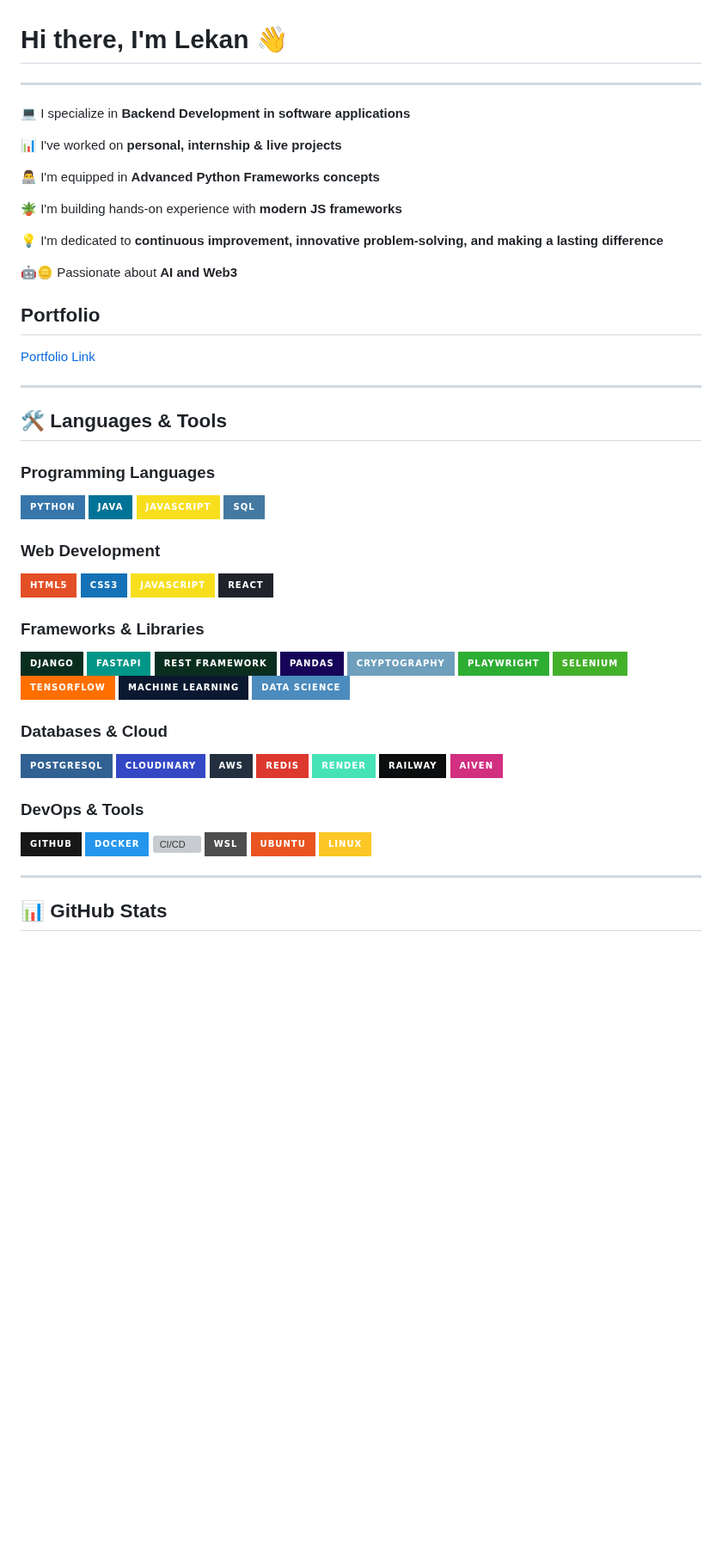
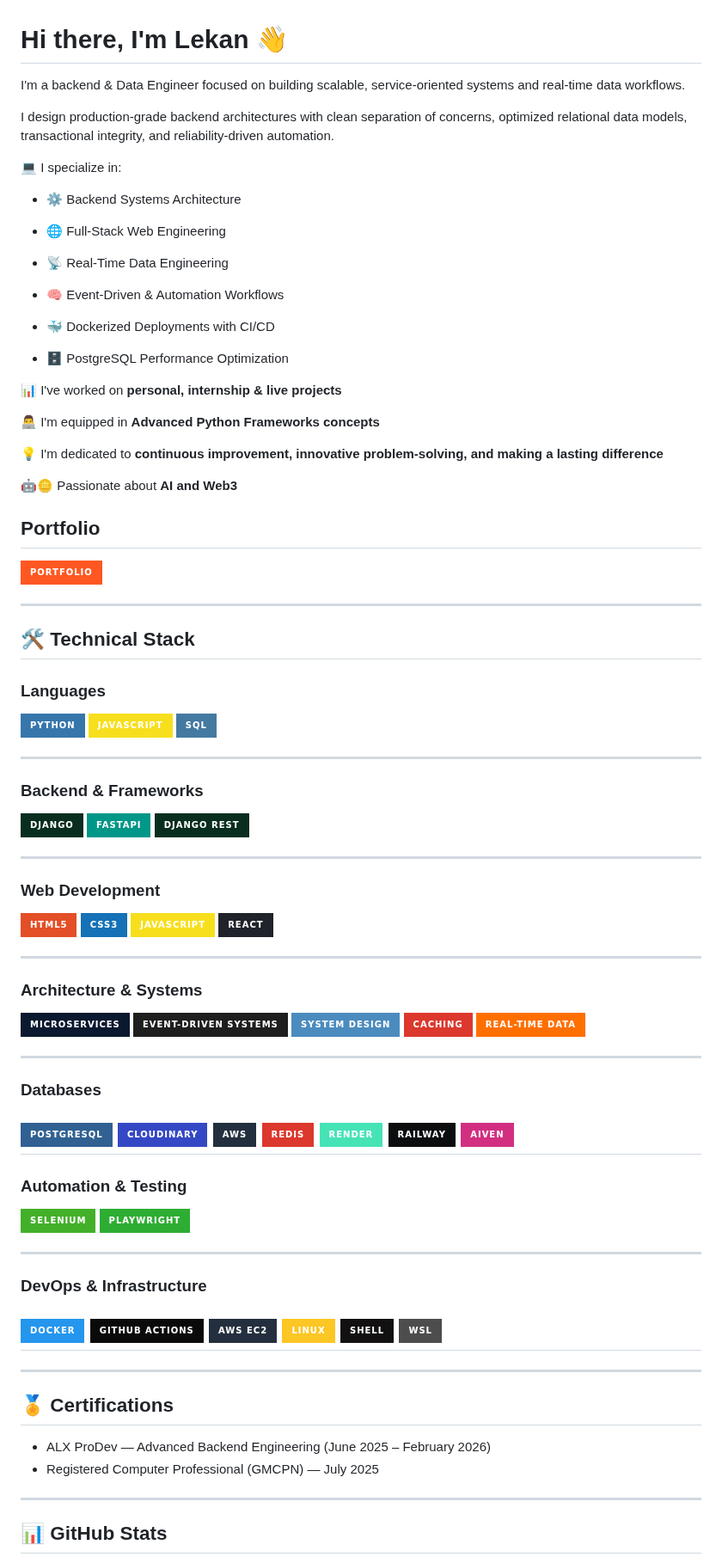
Before and after one commit to Dyuuz/Dyuuz, a Markdown page: ReadMe.md, the part around one of its changes. Shown at 86% size. GitHub-like rendering; badges without logos; blank space fills up the shorter version; grey boxes are pictures that could not be loaded.

Commit message:
Revise ReadMe.md with new content and structure
Updated personal introduction, technical stack, and certifications in ReadMe.md.

```diff
--- a/ReadMe.md
+++ b/ReadMe.md
@@ -1,31 +1,51 @@
 # Hi there, I'm **Lekan** 👋
 
----
+I'm a backend & Data Engineer focused on building scalable, service-oriented systems and real-time data workflows.
 
-💻 I specialize in **Backend Development in software applications**
+I design production-grade backend architectures with clean separation of concerns, optimized relational data models, transactional integrity, and reliability-driven automation.
+
+💻 I specialize in:
+
+  - ⚙️ Backend Systems Architecture
+
+  - 🌐 Full-Stack Web Engineering
+
+  - 📡 Real-Time Data Engineering
+
+  - 🧠 Event-Driven & Automation Workflows
+
+  - 🐳 Dockerized Deployments with CI/CD
+
+  - 🗄️ PostgreSQL Performance Optimization
 
 📊 I've worked on **personal, internship & live projects**
 
 👨‍💻 I'm equipped in **Advanced Python Frameworks concepts**
-
-🪴 I'm building hands-on experience with **modern JS frameworks**
 
 💡 I'm dedicated to **continuous improvement, innovative problem-solving, and making a lasting difference**
 
 🤖🪙 Passionate about **AI and Web3**
 
 ## Portfolio
-[Portfolio Link](https://lekanoyesunle.vercel.app)
+[![Portfolio](https://img.shields.io/badge/Portfolio-FF5722?style=for-the-badge&logo=google-chrome&logoColor=white)](https://lekanoyesunle.vercel.app)
 
 ---
 
-## 🛠️ Languages & Tools
+## 🛠️ Technical Stack
 
-### **Programming Languages**
+### **Languages**
 ![Python](https://img.shields.io/badge/Python-3776AB?style=for-the-badge&logo=python&logoColor=white)
-![Java](https://img.shields.io/badge/Java-007396?style=for-the-badge&logo=java&logoColor=white)
 ![JavaScript](https://img.shields.io/badge/JavaScript-F7DF1E?style=for-the-badge&logo=javascript&logoColor=black)
-![SQL](https://img.shields.io/badge/SQL-4479A1?style=for-the-badge&logo=mysql&logoColor=white)
+![SQL](https://img.shields.io/badge/SQL-4479A1?style=for-the-badge&logo=postgresql&logoColor=white)
+
+---
+
+### **Backend & Frameworks**
+![Django](https://img.shields.io/badge/Django-092E20?style=for-the-badge&logo=django&logoColor=white)
+![FastAPI](https://img.shields.io/badge/FastAPI-009688?style=for-the-badge&logo=fastapi&logoColor=white)
+![Django REST Framework](https://img.shields.io/badge/Django%20REST-092E20?style=for-the-badge&logo=django&logoColor=white)
+
+---
 
 ### **Web Development**
 ![HTML5](https://img.shields.io/badge/HTML5-E34F26?style=for-the-badge&logo=html5&logoColor=white)
@@ -33,21 +53,18 @@
 ![JavaScript](https://img.shields.io/badge/JavaScript-F7DF1E?style=for-the-badge&logo=javascript&logoColor=black)
 ![React](https://img.shields.io/badge/React-20232A?style=for-the-badge&logo=react&logoColor=61DAFB)
 
+---
 
-### **Frameworks & Libraries**
-![Django](https://img.shields.io/badge/Django-092E20?style=for-the-badge&logo=django&logoColor=white)
-![FastAPI](https://img.shields.io/badge/FastAPI-009688?style=for-the-badge&logo=fastapi&logoColor=white)
-![Django REST Framework](https://img.shields.io/badge/REST_Framework-092E20?style=for-the-badge&logo=django&logoColor=white)
-![Pandas](https://img.shields.io/badge/Pandas-150458?style=for-the-badge&logo=pandas&logoColor=white)
-![Cryptography](https://img.shields.io/badge/Cryptography-6E9FBC?style=for-the-badge&logo=lock&logoColor=white)
-![Playwright](https://img.shields.io/badge/Playwright-2EAD33?style=for-the-badge&logo=microsoft&logoColor=white)
-![Selenium](https://img.shields.io/badge/Selenium-43B02A?style=for-the-badge&logo=selenium&logoColor=white)
-![TensorFlow](https://img.shields.io/badge/TensorFlow-FF6F00?style=for-the-badge&logo=tensorflow&logoColor=white)
-![Machine Learning](https://img.shields.io/badge/Machine%20Learning-0A192F?style=for-the-badge&logo=scikitlearn&logoColor=F7931E)
-![Data Science](https://img.shields.io/badge/Data%20Science-4B8BBE?style=for-the-badge&logo=python&logoColor=white)
+### **Architecture & Systems**
+![Microservices](https://img.shields.io/badge/Microservices-0A192F?style=for-the-badge)
+![Event%20Driven](https://img.shields.io/badge/Event--Driven%20Systems-1E1E1E?style=for-the-badge)
+![System%20Design](https://img.shields.io/badge/System%20Design-4B8BBE?style=for-the-badge)
+![Caching](https://img.shields.io/badge/Caching-DC382D?style=for-the-badge&logo=redis&logoColor=white)
+![Real--Time%20Pipelines](https://img.shields.io/badge/Real--Time%20Data-FF6F00?style=for-the-badge)
 
+---
 
-### **Databases & Cloud**
+### **Databases**
 ![PostgreSQL](https://img.shields.io/badge/PostgreSQL-316192?style=for-the-badge&logo=postgresql&logoColor=white)
 ![Cloudinary](https://img.shields.io/badge/Cloudinary-3448C5?style=for-the-badge&logo=cloudinary&logoColor=white)
 ![AWS](https://img.shields.io/badge/AWS-232F3E?style=for-the-badge&logo=amazon-aws&logoColor=white)
@@ -55,15 +72,29 @@
 ![Render](https://img.shields.io/badge/Render-46E3B7?style=for-the-badge&logo=render&logoColor=white)
 ![Railway](https://img.shields.io/badge/Railway-0B0D0E?style=for-the-badge&logo=railway&logoColor=white)
 ![Aiven](https://img.shields.io/badge/Aiven-D22F81?style=for-the-badge&logo=aiven&logoColor=white)
+---
 
+### **Automation & Testing**
+![Selenium](https://img.shields.io/badge/Selenium-43B02A?style=for-the-badge&logo=selenium&logoColor=white)
+![Playwright](https://img.shields.io/badge/Playwright-2EAD33?style=for-the-badge&logo=microsoft&logoColor=white)
 
-### **DevOps & Tools**
-![GitHub](https://img.shields.io/badge/GitHub-181717?style=for-the-badge&logo=github&logoColor=white)
+---
+
+### **DevOps & Infrastructure**
 ![Docker](https://img.shields.io/badge/Docker-2496ED?style=for-the-badge&logo=docker&logoColor=white)
-![CI/CD](https://img.shields.io/badge/CI%2FCD-0A0A0A?style=for-the-badge&logo=githubactions&logoColor=white)
+![GitHub%20Actions](https://img.shields.io/badge/GitHub%20Actions-0A0A0A?style=for-the-badge&logo=githubactions&logoColor=white)
+![AWS%20EC2](https://img.shields.io/badge/AWS%20EC2-232F3E?style=for-the-badge&logo=amazon-aws&logoColor=white)
+![Linux](https://img.shields.io/badge/Linux-FCC624?style=for-the-badge&logo=linux&logoColor=black)
+![Shell](https://img.shields.io/badge/Shell-121011?style=for-the-badge&logo=gnu-bash&logoColor=white)
 ![WSL](https://img.shields.io/badge/WSL-4D4D4D?style=for-the-badge&logo=windows&logoColor=white)
-![Ubuntu](https://img.shields.io/badge/Ubuntu-E95420?style=for-the-badge&logo=ubuntu&logoColor=white)
-![Linux](https://img.shields.io/badge/Linux-FCC624?style=for-the-badge&logo=linux&logoColor=black)
+---
+
+---
+
+## 🏅 Certifications
+
+- ALX ProDev — Advanced Backend Engineering (June 2025 – February 2026)
+- Registered Computer Professional (GMCPN) — July 2025
 
 ---
 
```
Also changed, not shown: other parts of ReadMe.md (+1 -3 lines).
